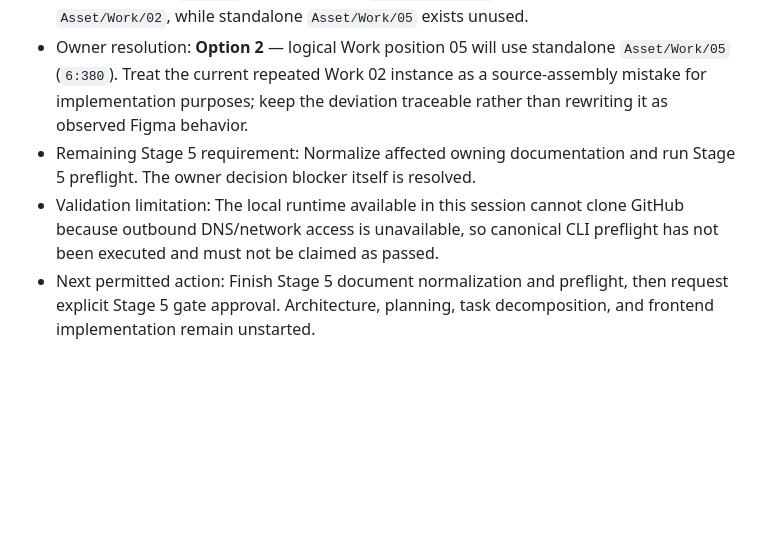
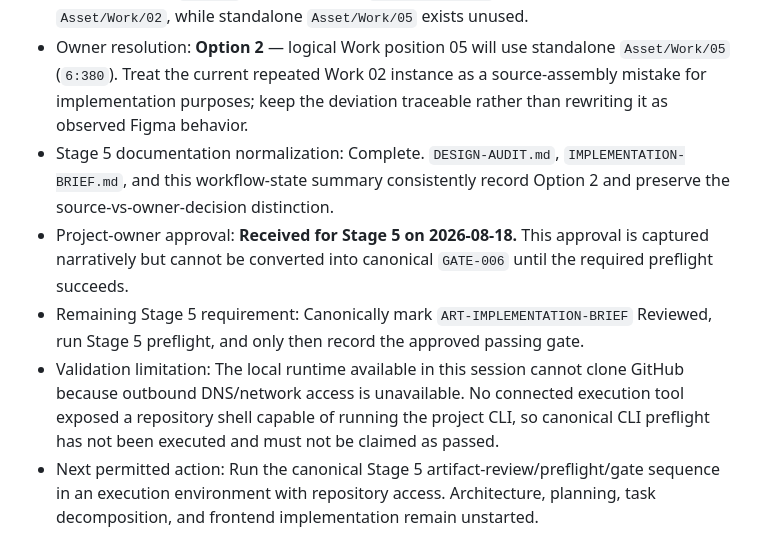
Before and after one commit to ferfalcon/single-page-design-portfolio, a Markdown page: WORKFLOW-STATE.md, the part around the change. GitHub-like rendering; blank space fills up the shorter version.

Commit message:
Record Stage 5 owner approval

```diff
--- a/WORKFLOW-STATE.md
+++ b/WORKFLOW-STATE.md
@@ -72,6 +72,8 @@ updated: 2026-08-18
 - Source verification: Canonical checks exist through `VER-008`; the Stage 5 read-only challenge found no upstream design drift and no frontend implementation changes since `SRC-REPO-001`.
 - Stage 5 finding: `AUD-009` — every scoped `Work Image / 05` instance currently resolves to `Asset/Work/02`, while standalone `Asset/Work/05` exists unused.
 - Owner resolution: **Option 2** — logical Work position 05 will use standalone `Asset/Work/05` (`6:380`). Treat the current repeated Work 02 instance as a source-assembly mistake for implementation purposes; keep the deviation traceable rather than rewriting it as observed Figma behavior.
-- Remaining Stage 5 requirement: Normalize affected owning documentation and run Stage 5 preflight. The owner decision blocker itself is resolved.
-- Validation limitation: The local runtime available in this session cannot clone GitHub because outbound DNS/network access is unavailable, so canonical CLI preflight has not been executed and must not be claimed as passed.
-- Next permitted action: Finish Stage 5 document normalization and preflight, then request explicit Stage 5 gate approval. Architecture, planning, task decomposition, and frontend implementation remain unstarted.
+- Stage 5 documentation normalization: Complete. `DESIGN-AUDIT.md`, `IMPLEMENTATION-BRIEF.md`, and this workflow-state summary consistently record Option 2 and preserve the source-vs-owner-decision distinction.
+- Project-owner approval: **Received for Stage 5 on 2026-08-18.** This approval is captured narratively but cannot be converted into canonical `GATE-006` until the required preflight succeeds.
+- Remaining Stage 5 requirement: Canonically mark `ART-IMPLEMENTATION-BRIEF` Reviewed, run Stage 5 preflight, and only then record the approved passing gate.
+- Validation limitation: The local runtime available in this session cannot clone GitHub because outbound DNS/network access is unavailable. No connected execution tool exposed a repository shell capable of running the project CLI, so canonical CLI preflight has not been executed and must not be claimed as passed.
+- Next permitted action: Run the canonical Stage 5 artifact-review/preflight/gate sequence in an execution environment with repository access. Architecture, planning, task decomposition, and frontend implementation remain unstarted.
```
